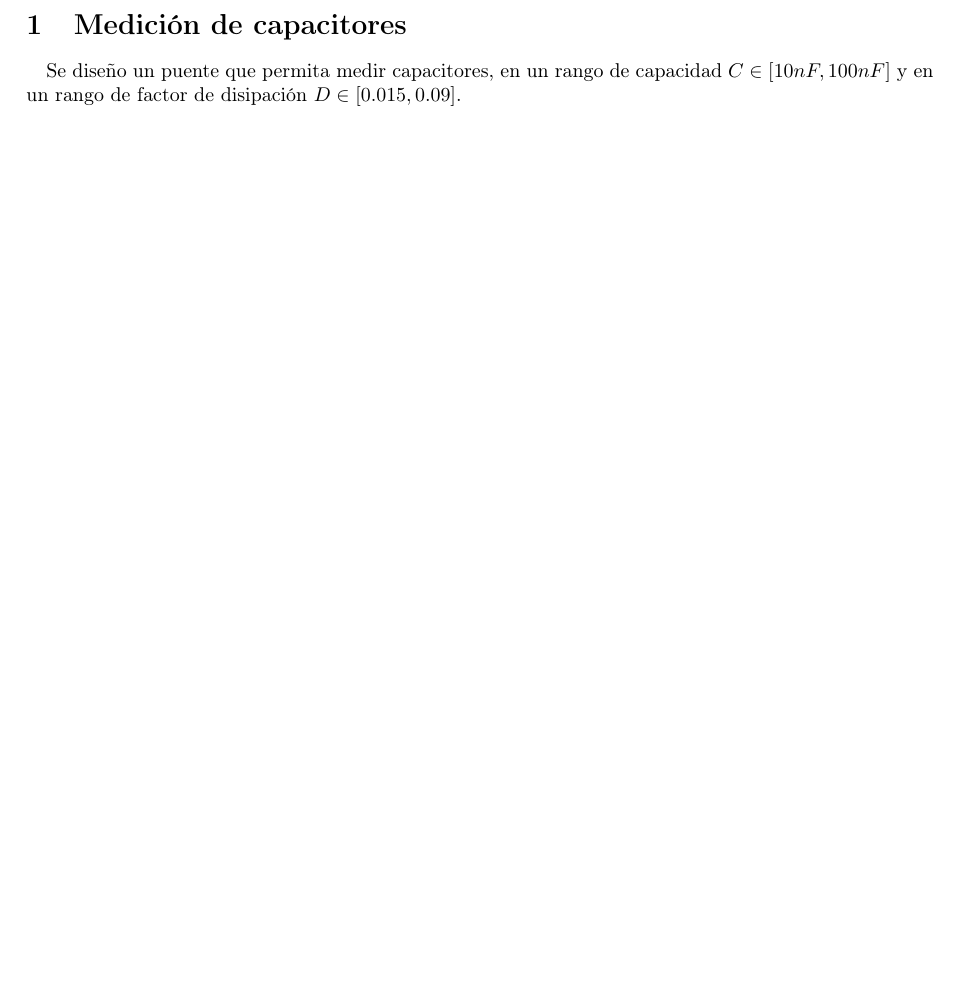
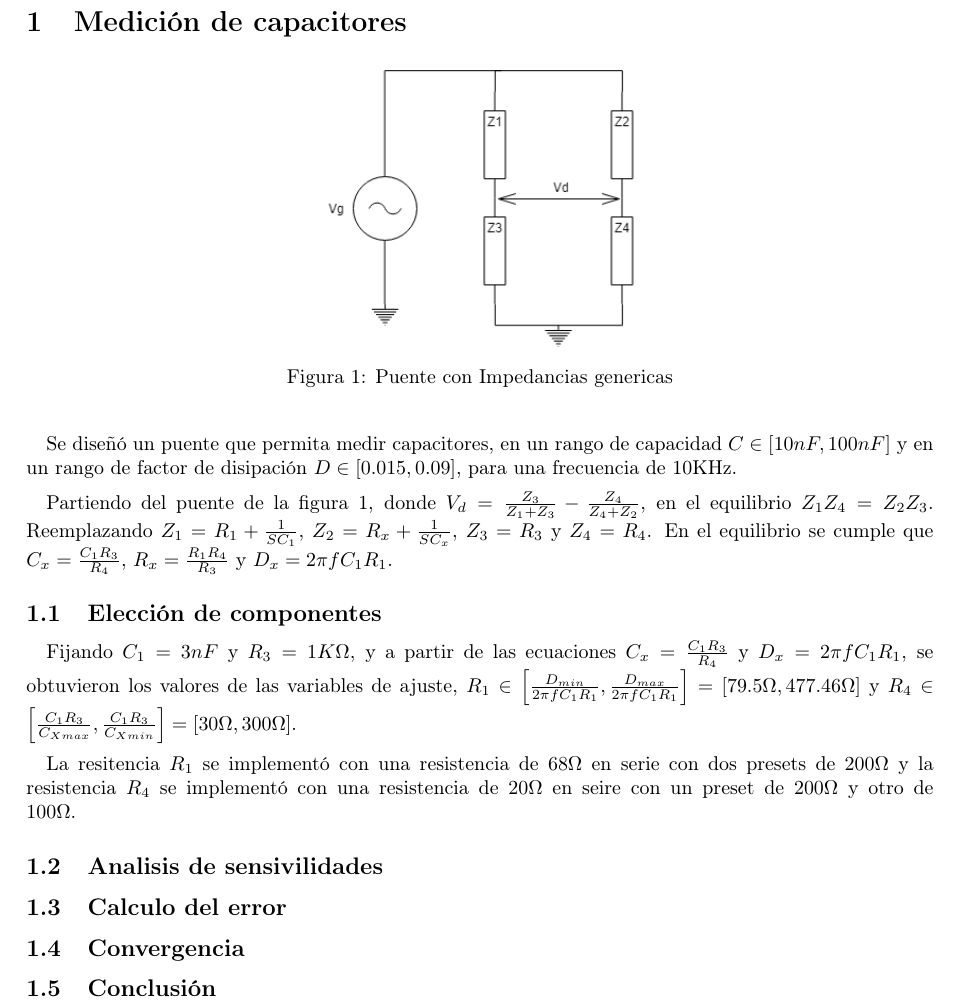
Before and after one commit to LAICACHAMPION/labo_TP4_puentes, a LaTeX document (Ej3/Informe/ej3.tex): part of the page, cut so that both start at the same text, the shorter picture padded with empty space. Compiled offline with pdfLaTeX.

Commit message:
se arreglo el informe del puente de wien

```diff
--- a/Ej3/Informe/ej3.tex
+++ b/Ej3/Informe/ej3.tex
@@ -4,9 +4,27 @@
 
 \section{Medición de capacitores}
 
-Se diseño un puente que permita medir capacitores, en un rango de capacidad $C \in [10nF,100nF]$ y en un rango de factor de disipación $D \in[0.015 , 0.09 ] $.
+\begin{figure}[H]
+	\centering
+	\includegraphics[width=0.35\textwidth]{fotos/PuenteGen.png}
+	\caption{Puente con Impedancias genericas} \label{fig:pgc}
+\end{figure}
 
+Se diseñó un puente que permita medir capacitores, en un rango de capacidad $C \in [10nF,100nF]$ y en un rango de factor de disipación $D \in[0.015 , 0.09 ] $, para una frecuencia de 10KHz.
+\par Partiendo del puente de la figura \ref{fig:pgc}, donde $V_d=\frac{Z_3}{Z_1+Z_3} -\frac{Z_4}{Z_4 + Z_2}$, en el equilibrio $Z_1 Z_4 = Z_2  Z_3$.  Reemplazando $Z_1= R_1 + \frac{1}{SC_1}$, $Z_2= R_x + \frac{1}{SC_x}$, $Z_3=R_3$ y $Z_4=R_4$. En el equilibrio se cumple que $C_x=\frac{C_1 R_3}{R_4}$, $R_x=\frac{R_1 R_4}{R_3}$ y $D_x=2 \pi f C_1 R_1$.
 
+\subsection{Elección de componentes}
+Fijando $C_1=3nF$ y $R_3=1K \Omega$, y a partir de las ecuaciones  $C_x=\frac{C_1 R_3}{R_4}$ y $D_x=2 \pi f C_1 R_1$, se obtuvieron los valores de las variables de ajuste, $R_1 \in \left[  \frac{D_{min}}{2 \pi f C_1 R_1} ,  \frac{D_{max}}{2 \pi f C_1 R_1}  \right] = \left[ 79.5\Omega , 477.46 \Omega   \right]$ y
+$R_4 \in \left[ \frac{C_1 R_3}{C_{Xmax}} , \frac{C_1 R_3}{C_{Xmin}} \right]=   \left[ 30\Omega , 300 \Omega   \right]$.
+\par La resitencia $R_1$ se implementó con una resistencia de $68 \Omega$ en serie con dos presets de $200 \Omega$ y la resistencia $R_4$ se implementó con una resistencia de $20\Omega$ en seire con un preset de $200 \Omega$ y otro de $100 \Omega$.
+
+\subsection{Analisis de sensivilidades}
+
+\subsection{Calculo del error}
+
+\subsection{Convergencia}
+
+\subsection{Conclusión}
 
 
 
```
Also changed, not shown: Ej2/Informe/ej2.pdf, Ej2/Informe/fotos/r1f.png, Ej2/Informe/fotos/r1r.png, Ej2/Informe/fotos/r3f.png, Ej2/Informe/fotos/r3r.png, Ej3/Informe/ej3.pdf (added), Ej3/Informe/fotos/PuenteGen.png (added), Ej3/Informe/fotos/pcp.png (deleted), main.pdf, 7 other files.
